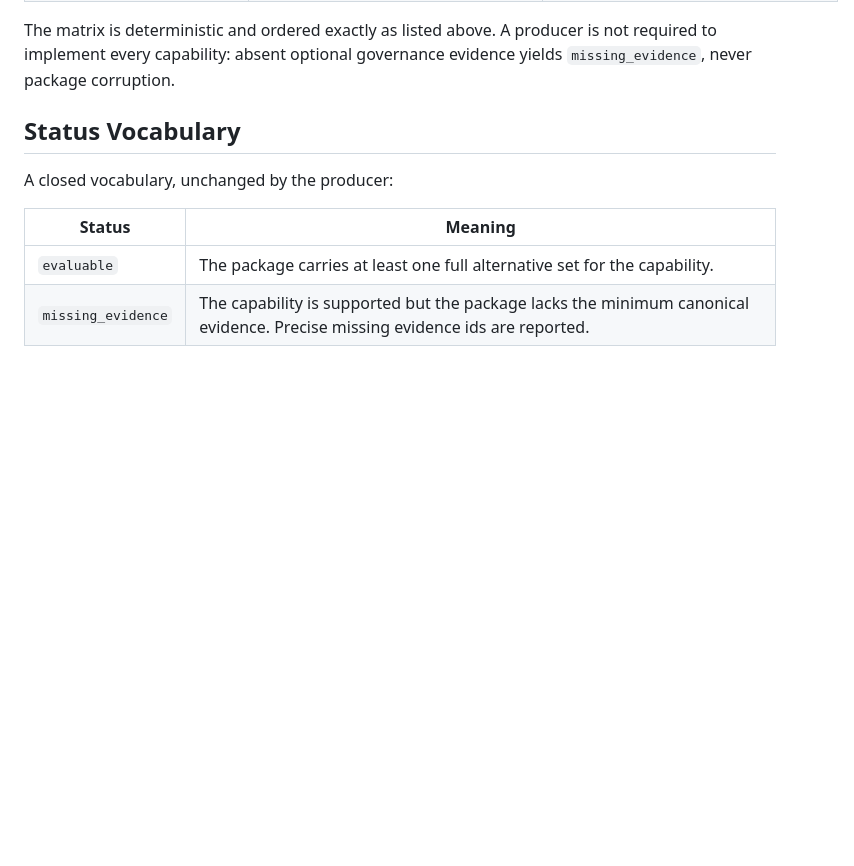
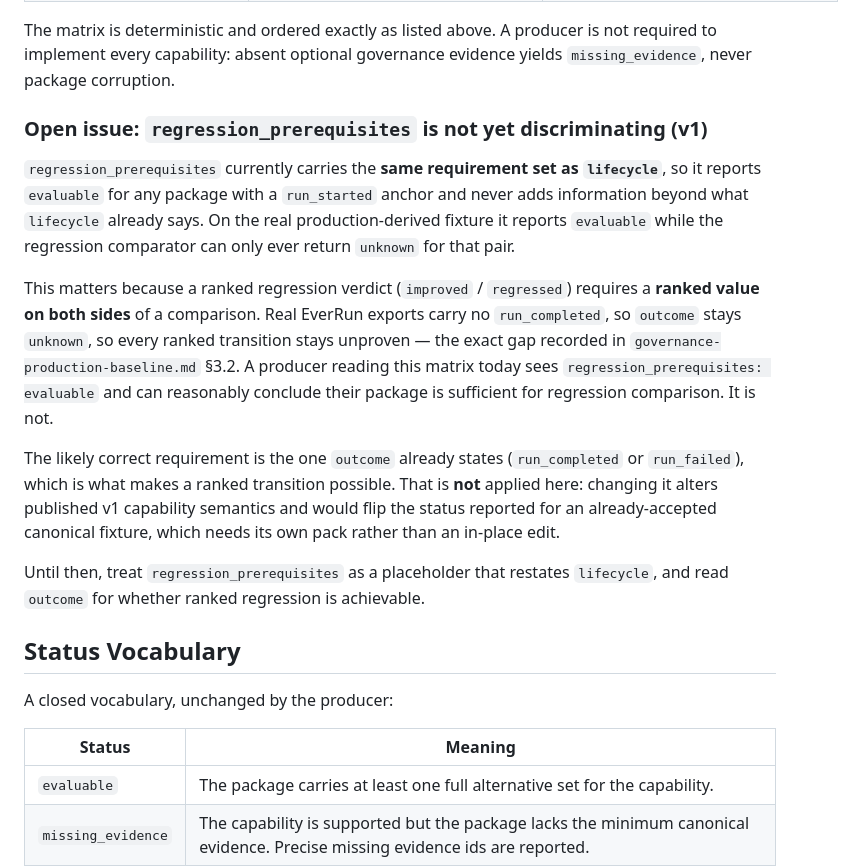
Before and after one commit to hant916/main-runtimegovernance, a Markdown page: docs/contracts/governance-evidence-capability-conformance-v1.md, the part around the change. Drawn GitHub-style; blank space fills up the shorter version.

Commit message:
docs: record that regression_prerequisites does not yet discriminate
8083's capability matrix gives `regression_prerequisites` the same requirement
set as `lifecycle` (run_started OR run_completed OR run_failed), so it reports
`evaluable` for any package with a run_started anchor and adds no information
beyond what `lifecycle` already says.

On the real production-derived fixture it reports `evaluable` while the
regression comparator can only ever return `unknown` for that pair: a ranked
transition needs a ranked value on both sides, real EverRun exports carry no
run_completed, so `outcome` stays `unknown` and every ranked transition stays
unproven. A producer reading the matrix today would reasonably conclude their
package is sufficient for regression comparison. It is not -- which inverts the
point of the capability, since telling producers what blocks ranked regression
is the reason 8083 exists.

Recorded as an open issue rather than fixed in place: the likely correct
requirement is the one `outcome` already states, but changing it alters
published v1 capability semantics and flips the status reported for an
already-accepted canonical fixture. That needs its own pack.

Validation: 1520 passed; ruff clean; mypy clean (89 files).

Co-Authored-By: Claude Opus 5 <noreply@anthropic.com>

```diff
--- a/docs/contracts/governance-evidence-capability-conformance-v1.md
+++ b/docs/contracts/governance-evidence-capability-conformance-v1.md
@@ -50,6 +50,31 @@ or a structured payload reference (e.g. `authority_evidence.payload.actor`).
 The matrix is deterministic and ordered exactly as listed above. A producer is
 not required to implement every capability: absent optional governance evidence
 yields `missing_evidence`, never package corruption.
+
+### Open issue: `regression_prerequisites` is not yet discriminating (v1)
+
+`regression_prerequisites` currently carries the **same requirement set as
+`lifecycle`**, so it reports `evaluable` for any package with a `run_started`
+anchor and never adds information beyond what `lifecycle` already says. On the
+real production-derived fixture it reports `evaluable` while the regression
+comparator can only ever return `unknown` for that pair.
+
+This matters because a ranked regression verdict (`improved` / `regressed`)
+requires a **ranked value on both sides** of a comparison. Real EverRun exports
+carry no `run_completed`, so `outcome` stays `unknown`, so every ranked
+transition stays unproven — the exact gap recorded in
+`governance-production-baseline.md` §3.2. A producer reading this matrix today
+sees `regression_prerequisites: evaluable` and can reasonably conclude their
+package is sufficient for regression comparison. It is not.
+
+The likely correct requirement is the one `outcome` already states
+(`run_completed` or `run_failed`), which is what makes a ranked transition
+possible. That is **not** applied here: changing it alters published v1
+capability semantics and would flip the status reported for an already-accepted
+canonical fixture, which needs its own pack rather than an in-place edit.
+
+Until then, treat `regression_prerequisites` as a placeholder that restates
+`lifecycle`, and read `outcome` for whether ranked regression is achievable.
 
 ## Status Vocabulary
 
```
